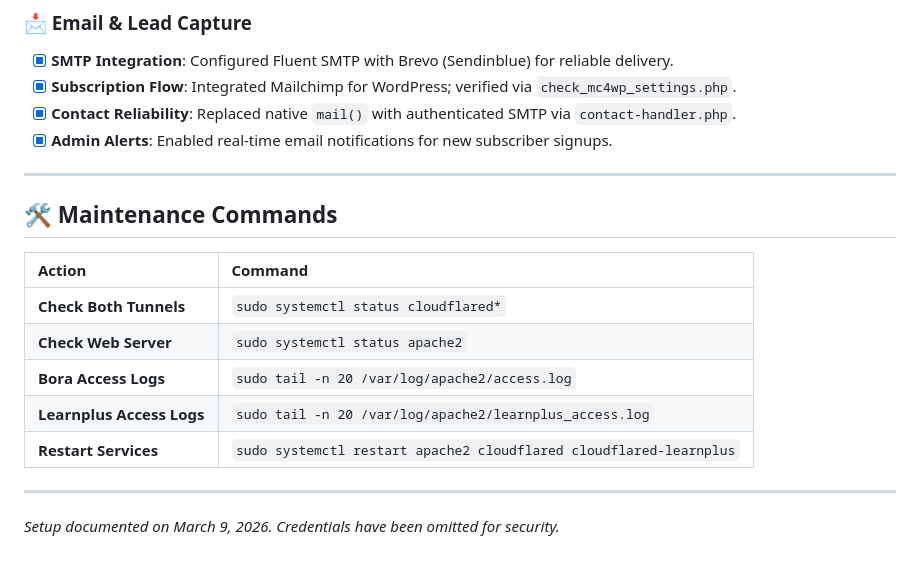
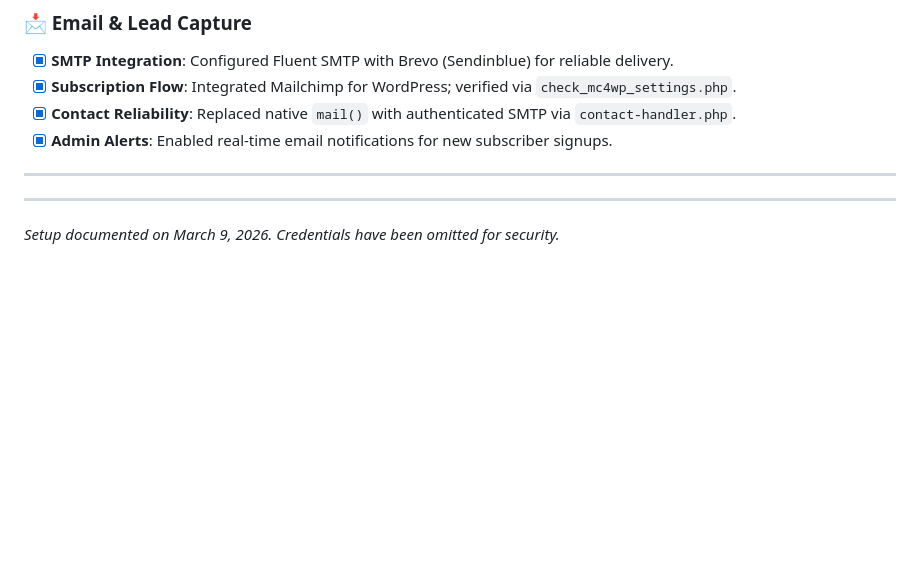
Before and after one commit to Fredkai/learnplus.pro, a Markdown page: README.md, the part around the change. Rendered like a GitHub page; blank space fills up the shorter version.

Commit message:
Remove maintenance commands from README
Removed maintenance commands section from README.

```diff
--- a/README.md
+++ b/README.md
@@ -69,15 +69,6 @@ The server runs two separate instances of `cloudflared` to support independent C
 
 ---
 
-## 🛠️ Maintenance Commands
-
-| Action | Command |
-| :--- | :--- |
-| **Check Both Tunnels** | `sudo systemctl status cloudflared*` |
-| **Check Web Server** | `sudo systemctl status apache2` |
-| **Bora Access Logs** | `sudo tail -n 20 /var/log/apache2/access.log` |
-| **Learnplus Access Logs** | `sudo tail -n 20 /var/log/apache2/learnplus_access.log` |
-| **Restart Services** | `sudo systemctl restart apache2 cloudflared cloudflared-learnplus` |
 
 ---
 *Setup documented on March 9, 2026. Credentials have been omitted for security.*
```
